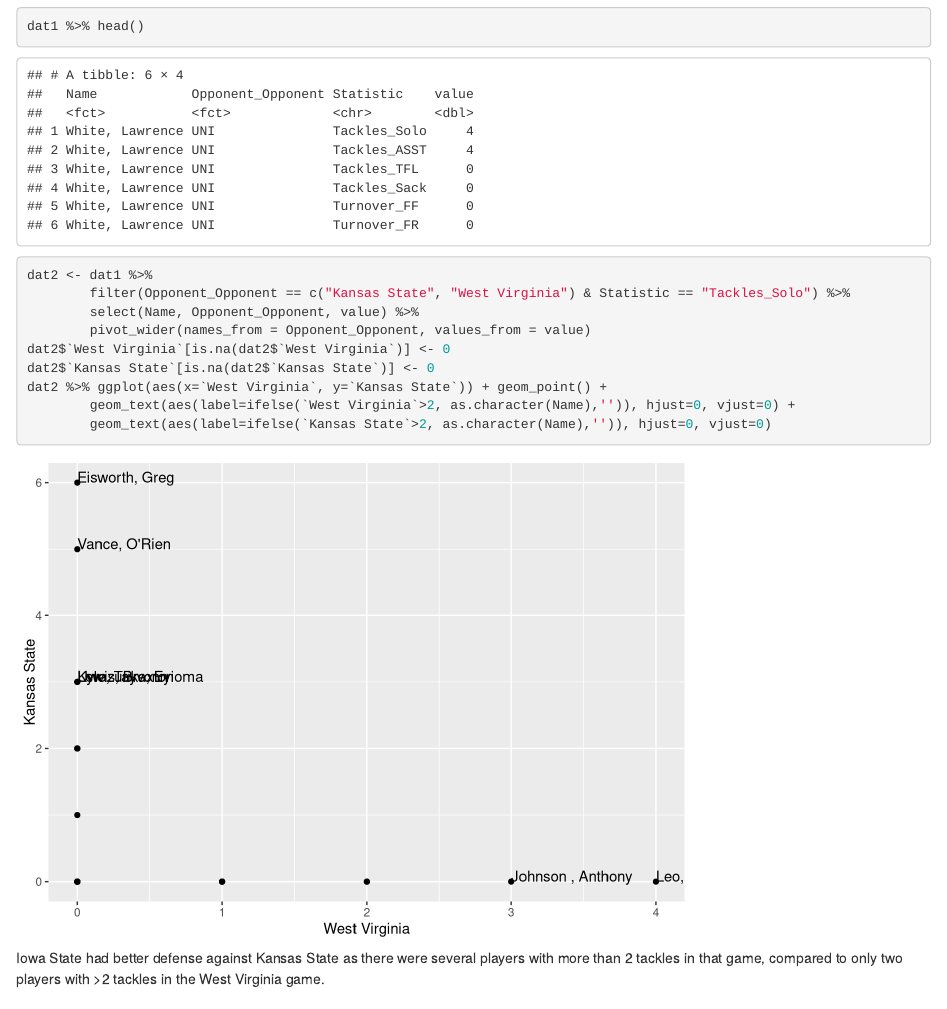
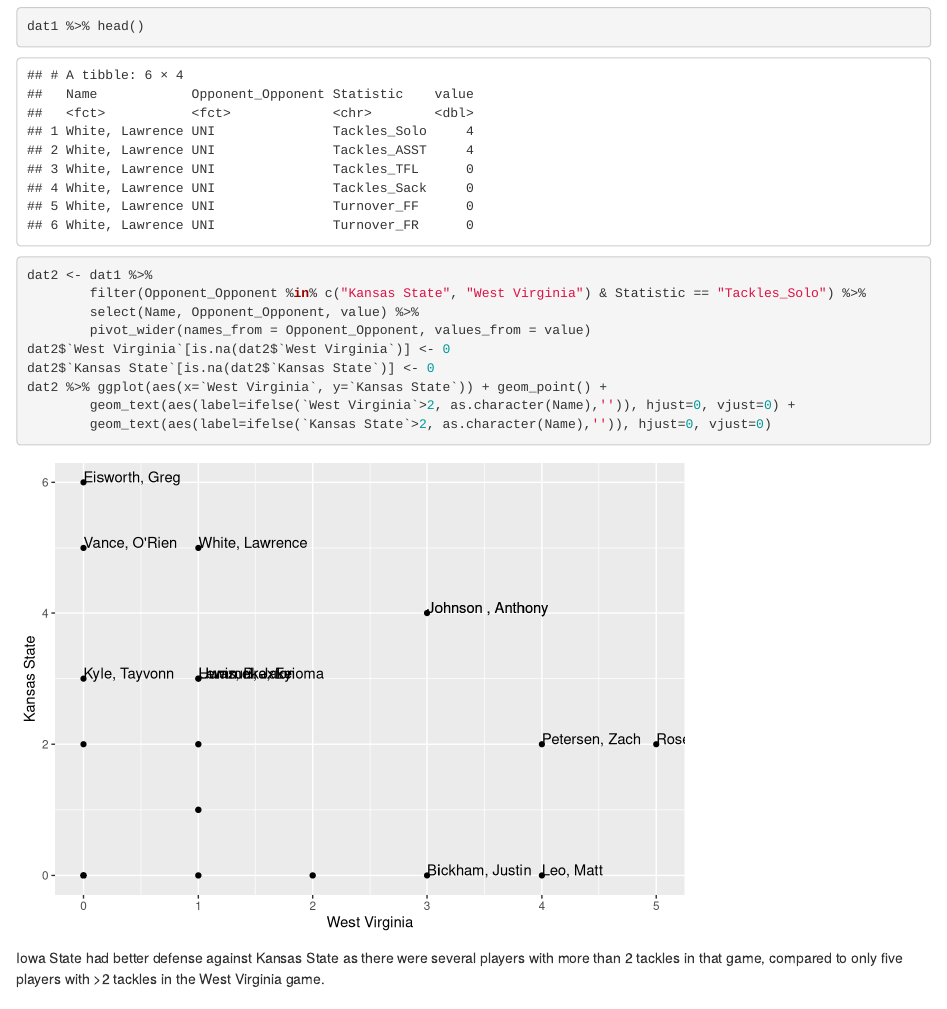
Before and after one commit to bj99fay/ds202_lab4, an R Markdown document (team.Rmd): the page in a window 1100 px wide, from 2440 px down. Rendered offline with R 4.5, knitr and Pandoc, with nearby package versions.

Commit message:
changed == to %in% tidying(1) q3

````diff
--- a/team.Rmd
+++ b/team.Rmd
@@ -65,7 +65,7 @@ There are several defensive skills that are rare. Pass_PB, Pass_QBH, Tackles_Sac
 ```{r}
 dat1 %>% head()
 dat2 <- dat1 %>%
-        filter(Opponent_Opponent == c("Kansas State", "West Virginia") & Statistic == "Tackles_Solo") %>%
+        filter(Opponent_Opponent %in% c("Kansas State", "West Virginia") & Statistic == "Tackles_Solo") %>%
         select(Name, Opponent_Opponent, value) %>%
         pivot_wider(names_from = Opponent_Opponent, values_from = value)
 dat2$`West Virginia`[is.na(dat2$`West Virginia`)] <- 0
@@ -75,7 +75,7 @@ dat2 %>% ggplot(aes(x=`West Virginia`, y=`Kansas State`)) + geom_point() +
         geom_text(aes(label=ifelse(`Kansas State`>2, as.character(Name),'')), hjust=0, vjust=0)
 ```
 
-Iowa State had better defense against Kansas State as there were several players with more than 2 tackles in that game, compared to only two players with >2 tackles in the West Virginia game.
+Iowa State had better defense against Kansas State as there were several players with more than 2 tackles in that game, compared to only five players with >2 tackles in the West Virginia game.
 
 ## Tidying (2)
 ### 1
````
Also changed, not shown: team.html.
